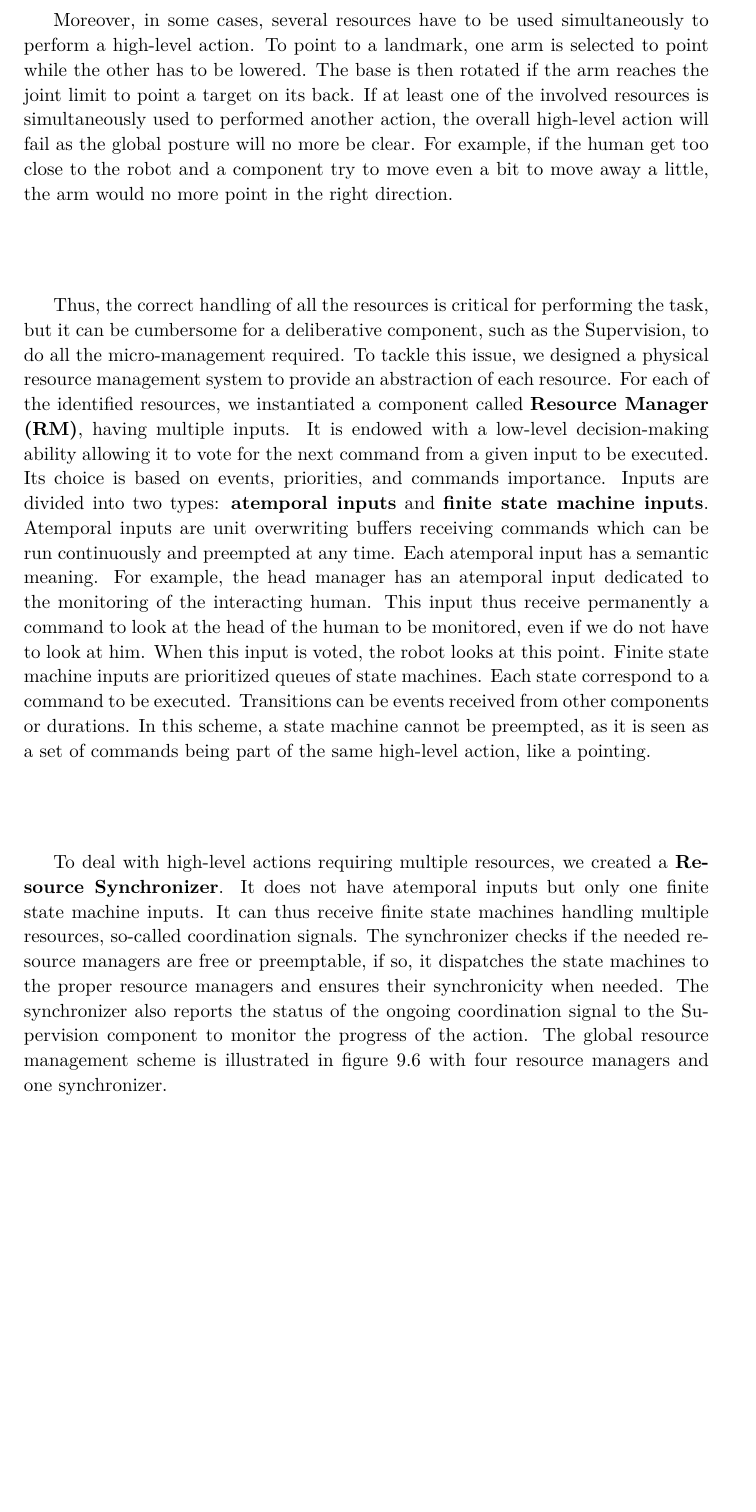
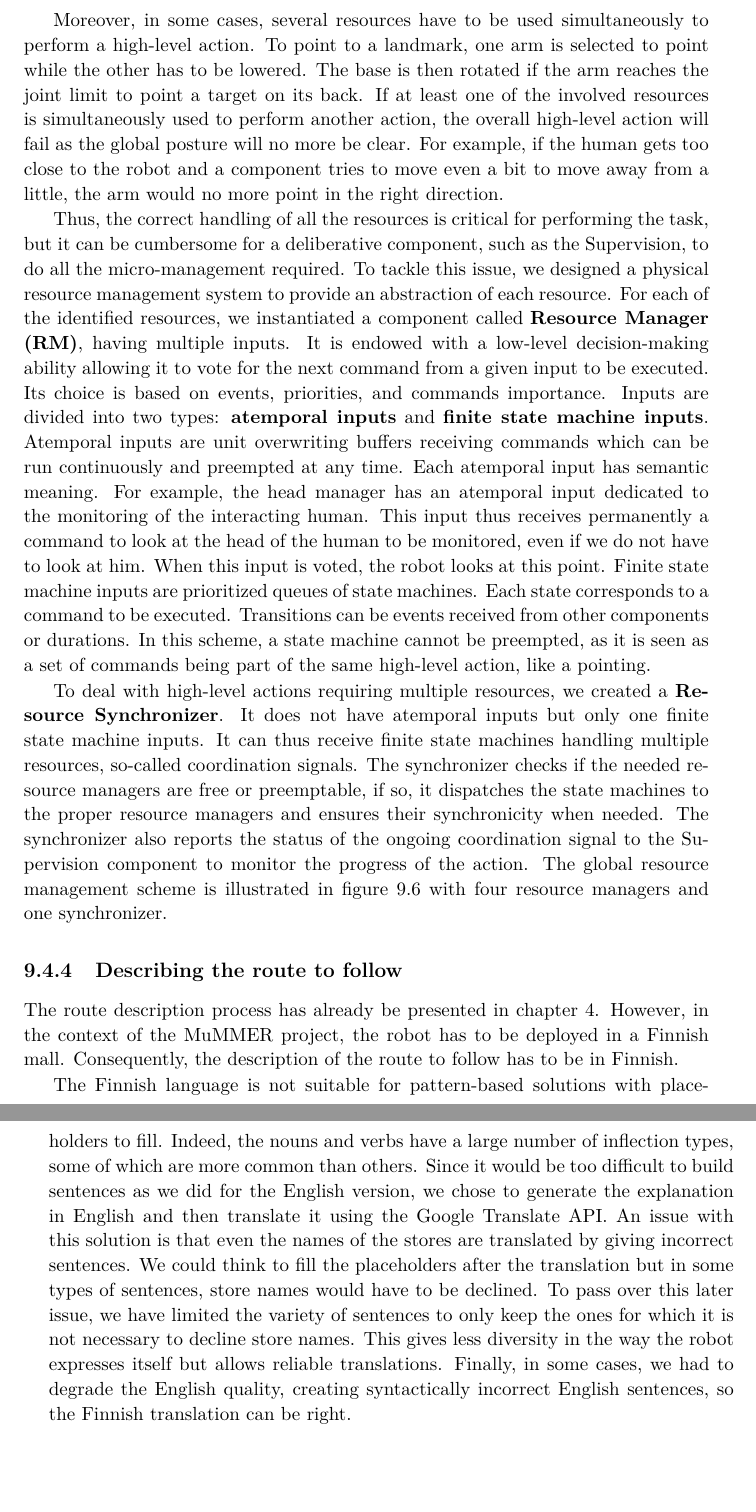
Before and after one commit to sarthou/thesis, a LaTeX thesis (These.tex, which reads Chapter8.tex): part of page 138 of 195 before the commit and two parts of pages 138 and 139 of 195 after it, the two joined at a grey line, cut so that both start at the same text, the shorter picture padded with empty space. Compiled offline with pdfLaTeX.

Commit message:
Chapter 8 route description in Finnish

```diff
--- a/Chapter8.tex
+++ b/Chapter8.tex
@@ -128,7 +128,7 @@ A humanoid robot such as Pepper can be seen as a composition of multiple physica
 
-Moreover, in some cases, several resources have to be used simultaneously to perform a high-level action. To point to a landmark, one arm is selected to point while the other has to be lowered. The base is then rotated if the arm reaches the joint limit to point a target on its back. If at least one of the involved resources is simultaneously used to performed another action, the overall high-level action will fail as the global posture will no more be clear. For example, if the human get too close to the robot and a component try to move even a bit to move away a little, the arm would no more point in the right direction.
+Moreover, in some cases, several resources have to be used simultaneously to perform a high-level action. To point to a landmark, one arm is selected to point while the other has to be lowered. The base is then rotated if the arm reaches the joint limit to point a target on its back. If at least one of the involved resources is simultaneously used to perform another action, the overall high-level action will fail as the global posture will no more be clear. For example, if the human gets too close to the robot and a component tries to move even a bit to move away from a little, the arm would no more point in the right direction.
 
-Thus, the correct handling of all the resources is critical for performing the task, but it can be cumbersome for a deliberative component, such as the Supervision, to do all the micro-management required. To tackle this issue, we designed a physical resource management system to provide an abstraction of each resource. For each of the identified resources, we instantiated a component called \textbf{Resource Manager (RM)}, having multiple inputs. It is endowed with a low-level decision-making ability allowing it to vote for the next command from a given input to be executed. Its choice is based on events, priorities, and commands importance. Inputs are divided into two types: \textbf{atemporal inputs} and \textbf{finite state machine inputs}. Atemporal inputs are unit overwriting buffers receiving commands which can be run continuously and preempted at any time. Each atemporal input has a semantic meaning. For example, the head manager has an atemporal input dedicated to the monitoring of the interacting human. This input thus receive permanently a command to look at the head of the human to be monitored, even if we do not have to look at him. When this input is voted, the robot looks at this point. Finite state machine inputs are prioritized queues of state machines. Each state correspond to a command to be executed. Transitions can be events received from other components or durations. In this scheme, a state machine cannot be preempted, as it is seen as a set of commands being part of the same high-level action, like a pointing.
+Thus, the correct handling of all the resources is critical for performing the task, but it can be cumbersome for a deliberative component, such as the Supervision, to do all the micro-management required. To tackle this issue, we designed a physical resource management system to provide an abstraction of each resource. For each of the identified resources, we instantiated a component called \textbf{Resource Manager (RM)}, having multiple inputs. It is endowed with a low-level decision-making ability allowing it to vote for the next command from a given input to be executed. Its choice is based on events, priorities, and commands importance. Inputs are divided into two types: \textbf{atemporal inputs} and \textbf{finite state machine inputs}. Atemporal inputs are unit overwriting buffers receiving commands which can be run continuously and preempted at any time. Each atemporal input has semantic meaning. For example, the head manager has an atemporal input dedicated to the monitoring of the interacting human. This input thus receives permanently a command to look at the head of the human to be monitored, even if we do not have to look at him. When this input is voted, the robot looks at this point. Finite state machine inputs are prioritized queues of state machines. Each state corresponds to a command to be executed. Transitions can be events received from other components or durations. In this scheme, a state machine cannot be preempted, as it is seen as a set of commands being part of the same high-level action, like a pointing.
 
 To deal with high-level actions requiring multiple resources, we created a \textbf{Resource Synchronizer}. It does not have atemporal inputs but only one finite state machine inputs. It can thus receive finite state machines handling multiple resources, so-called coordination signals. The synchronizer checks if the needed resource managers are free or preemptable, if so, it dispatches the state machines to the proper resource managers and ensures their synchronicity when needed. The synchronizer also reports the status of the ongoing coordination signal to the Supervision component to monitor the progress of the action.
 The global resource management scheme is illustrated in figure~\ref{fig:chap8_rm} with four resource managers and one synchronizer.
@@ -138,6 +138,12 @@ The global resource management scheme is illustrated in figure~\ref{fig:chap8_rm
 \includegraphics[scale=0.33]{figures/chapter8/rm.png}
 \caption{\label{fig:chap8_rm} Representation of the resource management system with four resource managers and a synchronizer. The red arrows represent the state machines inputs and the blue arrows represent the atemporal inputs.}
 \end{figure}
+
+\subsection{Describing the route to follow}
+
+The route description process has already be presented in chapter~\ref{chap:3}. However, in the context of the \acrshort{mummer} project, the robot has to be deployed in a Finnish mall. Consequently, the description of the route to follow has to be in Finnish.
+
+The Finnish language is not suitable for pattern-based solutions with placeholders to fill. Indeed, the nouns and verbs have a large number of inflection types, some of which are more common than others. Since it would be too difficult to build sentences as we did for the English version, we chose to generate the explanation in English and then translate it using the Google Translate API. An issue with this solution is that even the names of the stores are translated by giving incorrect sentences. We could think to fill the placeholders after the translation but in some types of sentences, store names would have to be declined. To pass over this later issue, we have limited the variety of sentences to only keep the ones for which it is not necessary to decline store names. This gives less diversity in the way the robot expresses itself but allows reliable translations. Finally, in some cases, we had to degrade the English quality, creating syntactically incorrect English sentences, so the Finnish translation can be right.
 
 \subsection{Planning a shared visual perspective}
 
```
Also changed, not shown: Chapter8.tex (6 more changed lines).
